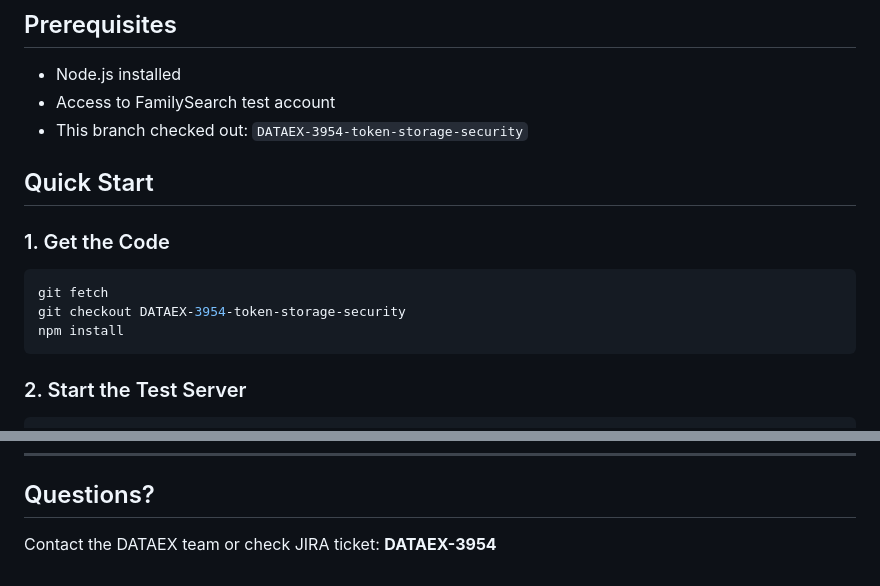
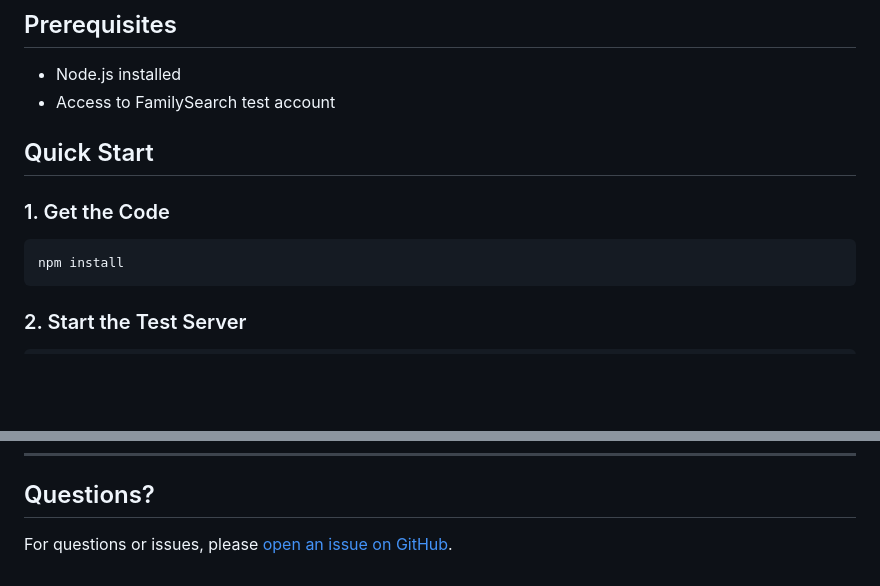
Before and after one commit to FamilySearch/fs-js-lite, a Markdown page: TEST-PKCE-FLOW.md, 2 parts joined by grey strips. GitHub-like rendering; blank space fills up the shorter version.

````diff
--- a/TEST-PKCE-FLOW.md
+++ b/TEST-PKCE-FLOW.md
@@ -6,14 +6,11 @@ This test verifies that FamilySearch OAuth supports PKCE (Proof Key for Code Exc
 
 - Node.js installed
 - Access to FamilySearch test account
-- This branch checked out: `DATAEX-3954-token-storage-security`
 
 ## Quick Start
 
 ### 1. Get the Code
 ```bash
-git fetch
-git checkout DATAEX-3954-token-storage-security
 npm install
 ```
 
@@ -138,4 +135,4 @@ We need to verify that FamilySearch OAuth supports PKCE before enforcing it in v
 
 ## Questions?
 
-Contact the DATAEX team or check JIRA ticket: **DATAEX-3954**
+For questions or issues, please [open an issue on GitHub](https://github.com/FamilySearch/fs-js-lite/issues).
````
Also changed, not shown: DEPENDENCY_UPDATE_TUTORIAL.md (+0 -26 lines).
